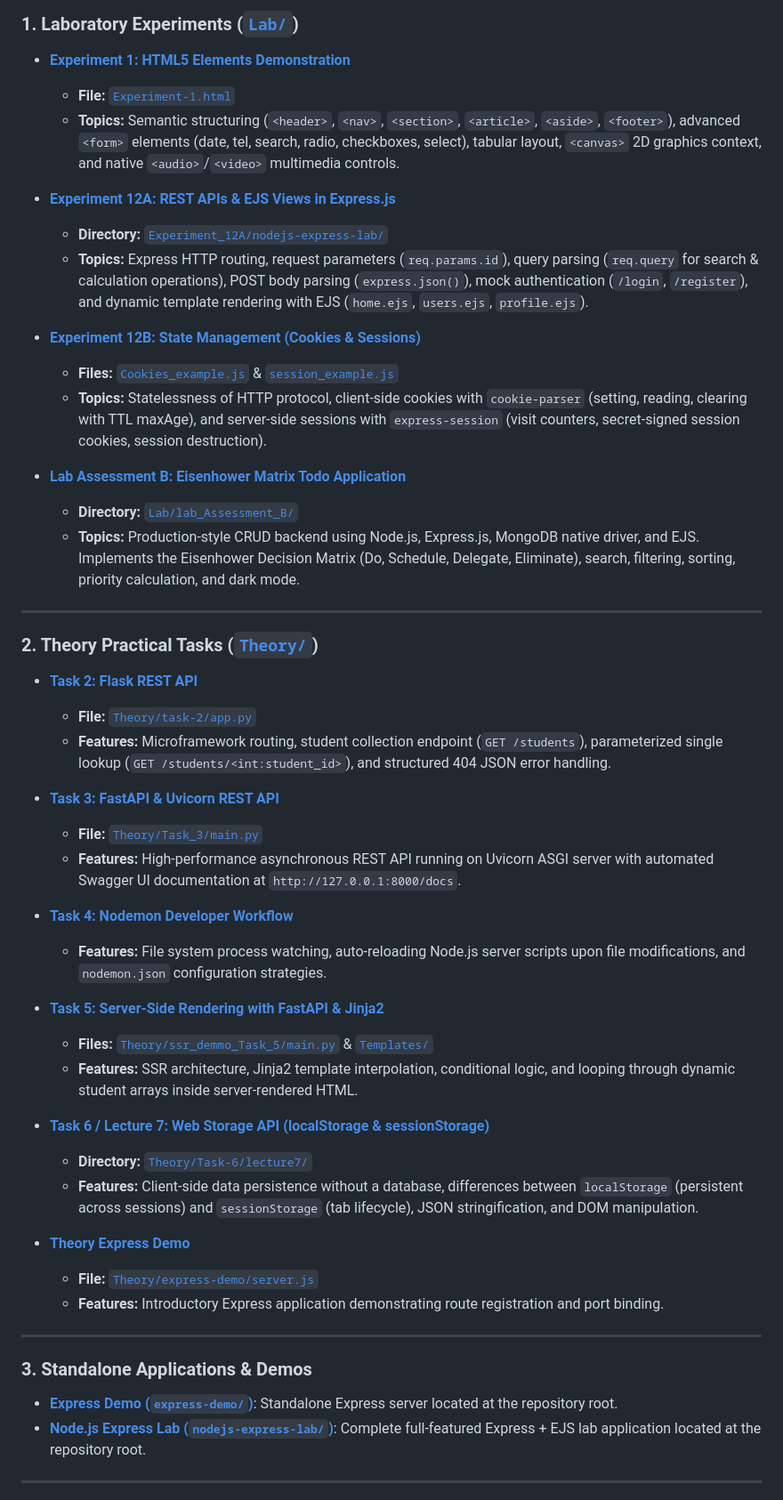
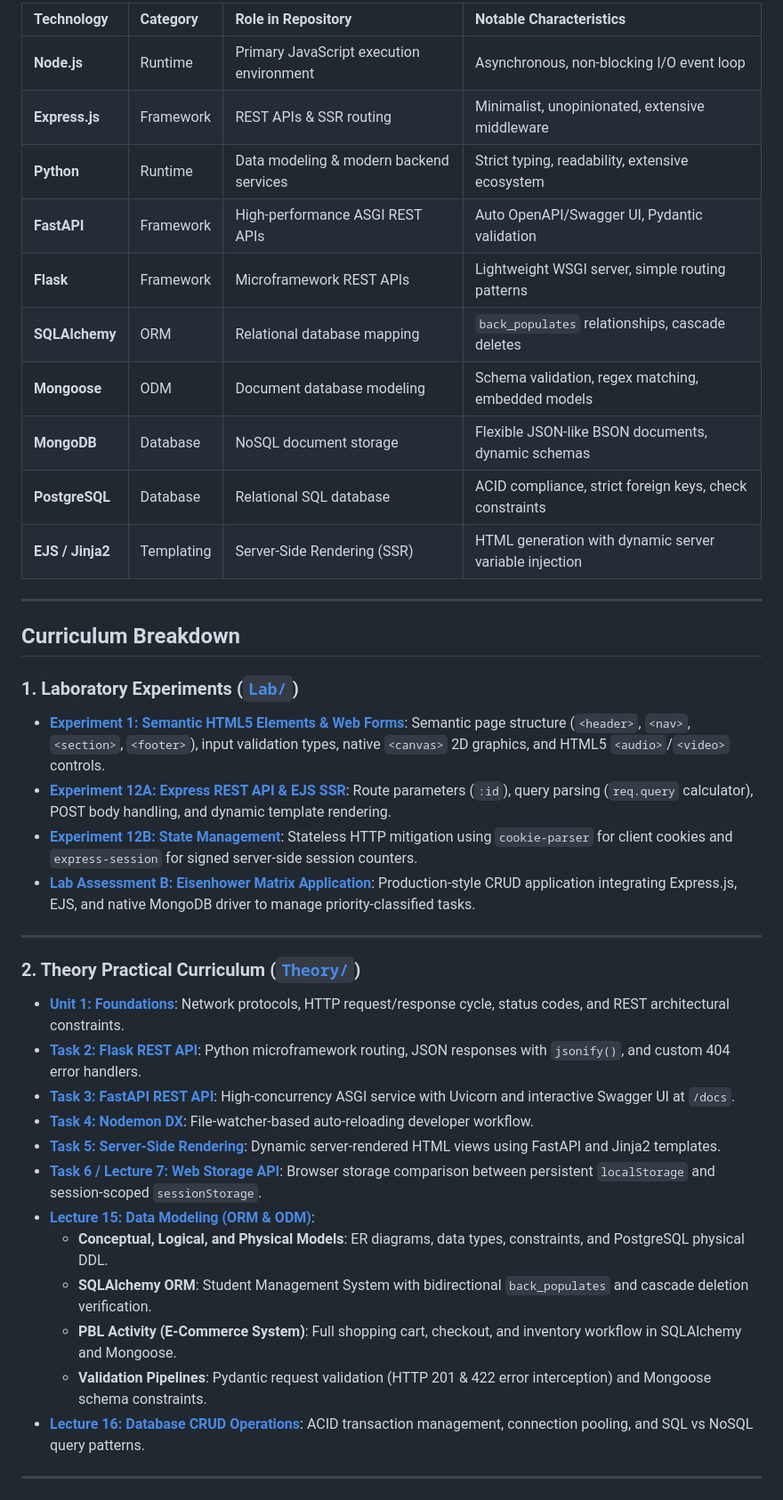
Before and after one commit to bhatt-kanishka/Backend_Development, a Markdown page: Readme.md, the part around one of its changes. Shown at 89% size. Drawn GitHub-style.

```diff
--- a/Readme.md
+++ b/Readme.md
@@ -131,55 +124,44 @@ Backend Development/
 
-### 1. Laboratory Experiments ([`Lab/`](file:///d:/Desktop/Backend%20Development/Lab/))
-
-* **[Experiment 1: HTML5 Elements Demonstration](file:///d:/Desktop/Backend%20Development/Lab/Experiment_1_Readme.md)**
-  * **File:** [`Experiment-1.html`](file:///d:/Desktop/Backend%20Development/Lab/Experiment-1.html)
-  * **Topics:** Semantic structuring (`<header>`, `<nav>`, `<section>`, `<article>`, `<aside>`, `<footer>`), advanced `<form>` elements (date, tel, search, radio, checkboxes, select), tabular layout, `<canvas>` 2D graphics context, and native `<audio>`/`<video>` multimedia controls.
-
-* **[Experiment 12A: REST APIs & EJS Views in Express.js](file:///d:/Desktop/Backend%20Development/Lab/Experiment_12A/Readme.md)**
-  * **Directory:** [`Experiment_12A/nodejs-express-lab/`](file:///d:/Desktop/Backend%20Development/Lab/Experiment_12A/nodejs-express-lab/)
-  * **Topics:** Express HTTP routing, request parameters (`req.params.id`), query parsing (`req.query` for search & calculation operations), POST body parsing (`express.json()`), mock authentication (`/login`, `/register`), and dynamic template rendering with EJS (`home.ejs`, `users.ejs`, `profile.ejs`).
-
-* **[Experiment 12B: State Management (Cookies & Sessions)](file:///d:/Desktop/Backend%20Development/Lab/Experiment12_B/Readme.md)**
-  * **Files:** [`Cookies_example.js`](file:///d:/Desktop/Backend%20Development/Lab/Experiment12_B/Cookies_example.js) & [`session_example.js`](file:///d:/Desktop/Backend%20Development/Lab/Experiment12_B/session_example.js)
-  * **Topics:** Statelessness of HTTP protocol, client-side cookies with `cookie-parser` (setting, reading, clearing with TTL maxAge), and server-side sessions with `express-session` (visit counters, secret-signed session cookies, session destruction).
-
-* **[Lab Assessment B: Eisenhower Matrix Todo Application](file:///d:/Desktop/Backend%20Development/Lab/lab_Assessment_B/Readme.md)**
-  * **Directory:** [`Lab/lab_Assessment_B/`](file:///d:/Desktop/Backend%20Development/Lab/lab_Assessment_B/)
-  * **Topics:** Production-style CRUD backend using Node.js, Express.js, MongoDB native driver, and EJS. Implements the Eisenhower Decision Matrix (Do, Schedule, Delegate, Eliminate), search, filtering, sorting, priority calculation, and dark mode.
+| Technology | Category | Role in Repository | Notable Characteristics |
+| :--- | :--- | :--- | :--- |
+| **Node.js** | Runtime | Primary JavaScript execution environment | Asynchronous, non-blocking I/O event loop |
+| **Express.js** | Framework | REST APIs & SSR routing | Minimalist, unopinionated, extensive middleware |
+| **Python** | Runtime | Data modeling & modern backend services | Strict typing, readability, extensive ecosystem |
+| **FastAPI** | Framework | High-performance ASGI REST APIs | Auto OpenAPI/Swagger UI, Pydantic validation |
+| **Flask** | Framework | Microframework REST APIs | Lightweight WSGI server, simple routing patterns |
+| **SQLAlchemy** | ORM | Relational database mapping | `back_populates` relationships, cascade deletes |
+| **Mongoose** | ODM | Document database modeling | Schema validation, regex matching, embedded models |
+| **MongoDB** | Database | NoSQL document storage | Flexible JSON-like BSON documents, dynamic schemas |
+| **PostgreSQL** | Database | Relational SQL database | ACID compliance, strict foreign keys, check constraints |
+| **EJS / Jinja2** | Templating | Server-Side Rendering (SSR) | HTML generation with dynamic server variable injection |
 
 ---
 
-### 2. Theory Practical Tasks ([`Theory/`](file:///d:/Desktop/Backend%20Development/Theory/Readme.md))
+## Curriculum Breakdown
 
-* **[Task 2: Flask REST API](file:///d:/Desktop/Backend%20Development/Theory/task-2/Readme.md)**
-  * **File:** [`Theory/task-2/app.py`](file:///d:/Desktop/Backend%20Development/Theory/task-2/app.py)
-  * **Features:** Microframework routing, student collection endpoint (`GET /students`), parameterized single lookup (`GET /students/<int:student_id>`), and structured 404 JSON error handling.
+### 1. Laboratory Experiments ([`Lab/`](file:///d:/Desktop/Backend%20Development/Lab/Readme.md))
 
-* **[Task 3: FastAPI & Uvicorn REST API](file:///d:/Desktop/Backend%20Development/Theory/Task_3/Readme.md)**
-  * **File:** [`Theory/Task_3/main.py`](file:///d:/Desktop/Backend%20Development/Theory/Task_3/main.py)
-  * **Features:** High-performance asynchronous REST API running on Uvicorn ASGI server with automated Swagger UI documentation at `http://127.0.0.1:8000/docs`.
-
-* **[Task 4: Nodemon Developer Workflow](file:///d:/Desktop/Backend%20Development/Theory/Task_4/Readme.md)**
-  * **Features:** File system process watching, auto-reloading Node.js server scripts upon file modifications, and `nodemon.json` configuration strategies.
-
-* **[Task 5: Server-Side Rendering with FastAPI & Jinja2](file:///d:/Desktop/Backend%20Development/Theory/ssr_demmo_Task_5/Readme.md)**
-  * **Files:** [`Theory/ssr_demmo_Task_5/main.py`](file:///d:/Desktop/Backend%20Development/Theory/ssr_demmo_Task_5/main.py) & [`Templates/`](file:///d:/Desktop/Backend%20Development/Theory/ssr_demmo_Task_5/Templates/)
-  * **Features:** SSR architecture, Jinja2 template interpolation, conditional logic, and looping through dynamic student arrays inside server-rendered HTML.
-
-* **[Task 6 / Lecture 7: Web Storage API (localStorage & sessionStorage)](file:///d:/Desktop/Backend%20Development/Theory/Task-6/lecture7/Readme.md)**
-  * **Directory:** [`Theory/Task-6/lecture7/`](file:///d:/Desktop/Backend%20Development/Theory/Task-6/lecture7/)
-  * **Features:** Client-side data persistence without a database, differences between `localStorage` (persistent across sessions) and `sessionStorage` (tab lifecycle), JSON stringification, and DOM manipulation.
-
-* **[Theory Express Demo](file:///d:/Desktop/Backend%20Development/Theory/express-demo/Readme.md)**
-  * **File:** [`Theory/express-demo/server.js`](file:///d:/Desktop/Backend%20Development/Theory/express-demo/server.js)
-  * **Features:** Introductory Express application demonstrating route registration and port binding.
+* **[Experiment 1: Semantic HTML5 Elements & Web Forms](file:///d:/Desktop/Backend%20Development/Lab/Experiment_1_Readme.md)**: Semantic page structure (`<header>`, `<nav>`, `<section>`, `<footer>`), input validation types, native `<canvas>` 2D graphics, and HTML5 `<audio>`/`<video>` controls.
+* **[Experiment 12A: Express REST API & EJS SSR](file:///d:/Desktop/Backend%20Development/Lab/Experiment_12A/Readme.md)**: Route parameters (`:id`), query parsing (`req.query` calculator), POST body handling, and dynamic template rendering.
+* **[Experiment 12B: State Management](file:///d:/Desktop/Backend%20Development/Lab/Experiment12_B/Readme.md)**: Stateless HTTP mitigation using `cookie-parser` for client cookies and `express-session` for signed server-side session counters.
+* **[Lab Assessment B: Eisenhower Matrix Application](file:///d:/Desktop/Backend%20Development/Lab/lab_Assessment_B/Readme.md)**: Production-style CRUD application integrating Express.js, EJS, and native MongoDB driver to manage priority-classified tasks.
 
 ---
 
-### 3. Standalone Applications & Demos
+### 2. Theory Practical Curriculum ([`Theory/`](file:///d:/Desktop/Backend%20Development/Theory/Readme.md))
 
-* **[Express Demo (`express-demo/`)](file:///d:/Desktop/Backend%20Development/express-demo/Readme.md)**: Standalone Express server located at the repository root.
-* **[Node.js Express Lab (`nodejs-express-lab/`)](file:///d:/Desktop/Backend%20Development/nodejs-express-lab/Readme.md)**: Complete full-featured Express + EJS lab application located at the repository root.
+* **[Unit 1: Foundations](file:///d:/Desktop/Backend%20Development/Theory/Unit-1/Readme.md)**: Network protocols, HTTP request/response cycle, status codes, and REST architectural constraints.
+* **[Task 2: Flask REST API](file:///d:/Desktop/Backend%20Development/Theory/task-2/Readme.md)**: Python microframework routing, JSON responses with `jsonify()`, and custom 404 error handlers.
+* **[Task 3: FastAPI REST API](file:///d:/Desktop/Backend%20Development/Theory/Task_3/Readme.md)**: High-concurrency ASGI service with Uvicorn and interactive Swagger UI at `/docs`.
+* **[Task 4: Nodemon DX](file:///d:/Desktop/Backend%20Development/Theory/Task_4/Readme.md)**: File-watcher-based auto-reloading developer workflow.
+* **[Task 5: Server-Side Rendering](file:///d:/Desktop/Backend%20Development/Theory/ssr_demmo_Task_5/Readme.md)**: Dynamic server-rendered HTML views using FastAPI and Jinja2 templates.
+* **[Task 6 / Lecture 7: Web Storage API](file:///d:/Desktop/Backend%20Development/Theory/Task-6/lecture7/Readme.md)**: Browser storage comparison between persistent `localStorage` and session-scoped `sessionStorage`.
+* **[Lecture 15: Data Modeling (ORM & ODM)](file:///d:/Desktop/Backend%20Development/Theory/Lecture_15/ORM/Readme.md)**:
+  - **Conceptual, Logical, and Physical Models**: ER diagrams, data types, constraints, and PostgreSQL physical DDL.
+  - **SQLAlchemy ORM**: Student Management System with bidirectional `back_populates` and cascade deletion verification.
+  - **PBL Activity (E-Commerce System)**: Full shopping cart, checkout, and inventory workflow in SQLAlchemy and Mongoose.
+  - **Validation Pipelines**: Pydantic request validation (HTTP 201 & 422 error interception) and Mongoose schema constraints.
+* **[Lecture 16: Database CRUD Operations](file:///d:/Desktop/Backend%20Development/Theory/Lecture_16/Readme.md)**: ACID transaction management, connection pooling, and SQL vs NoSQL query patterns.
 
 ---
 
```
Also changed, not shown: other parts of Readme.md (+122 -119 lines).
